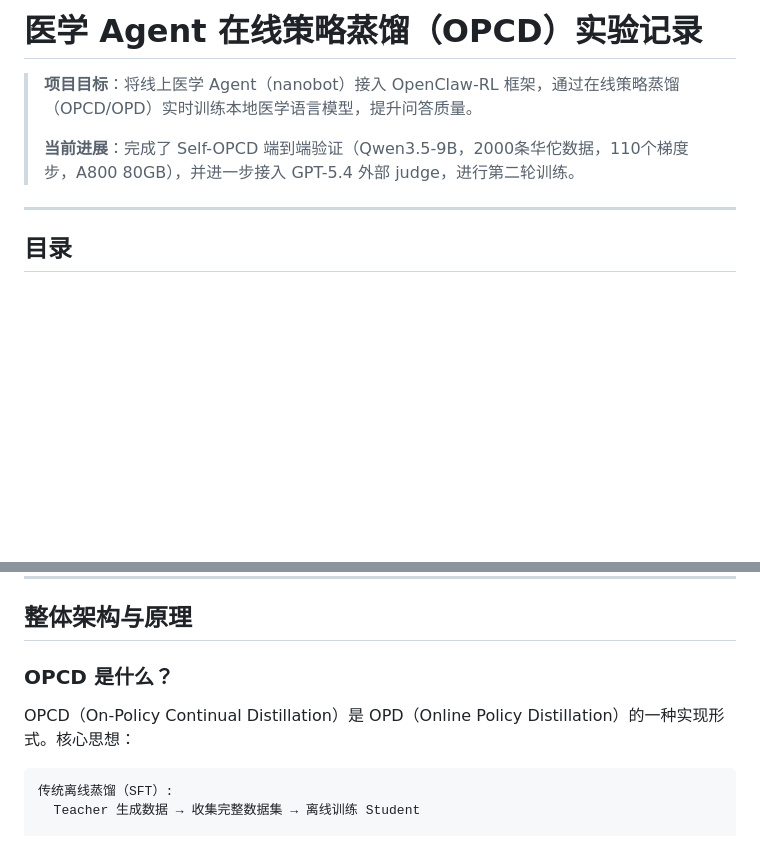
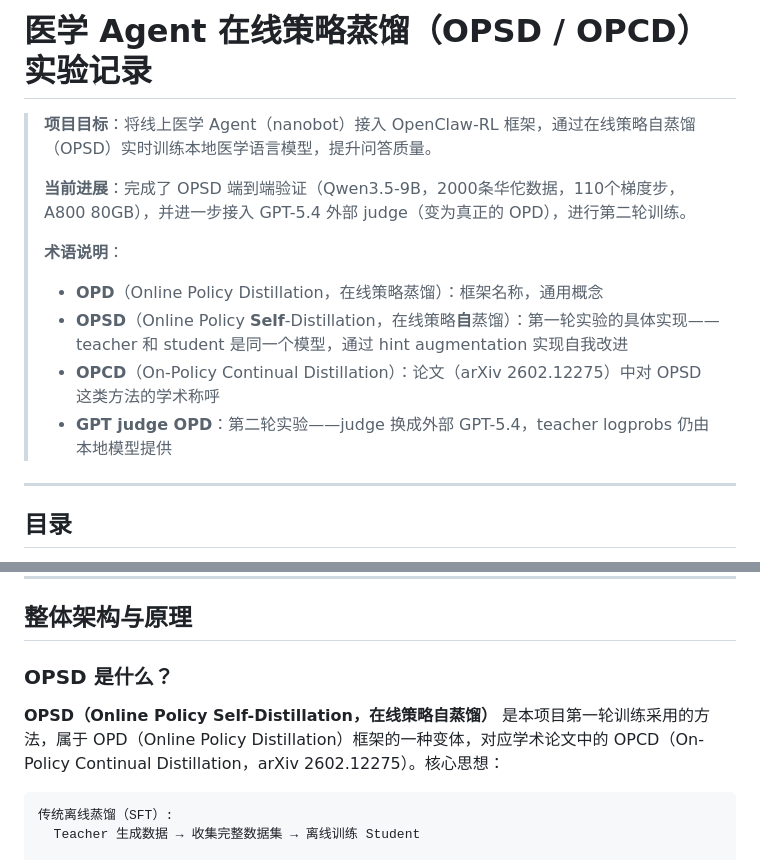
Before and after one commit to Ctrl-Alt-Wang/OnPolicy-openclaw, a Markdown page: README.md, 2 parts joined by grey strips. Drawn GitHub-style; blank space fills up the shorter version.

Commit message:
Fix terminology: OPSD (Online Policy Self-Distillation) vs OPCD/OPD
- Clarify OPSD = self-distillation (teacher=student+hint, run 1)
- OPD with GPT judge = external teacher for hints (run 2)
- OPCD is the academic paper name for the same concept

Co-Authored-By: Claude Sonnet 4.6 <noreply@anthropic.com>

````diff
--- a/README.md
+++ b/README.md
@@ -1,8 +1,14 @@
-# 医学 Agent 在线策略蒸馏（OPCD）实验记录
+# 医学 Agent 在线策略蒸馏（OPSD / OPCD）实验记录
 
-> **项目目标**：将线上医学 Agent（nanobot）接入 OpenClaw-RL 框架，通过在线策略蒸馏（OPCD/OPD）实时训练本地医学语言模型，提升问答质量。
+> **项目目标**：将线上医学 Agent（nanobot）接入 OpenClaw-RL 框架，通过在线策略自蒸馏（OPSD）实时训练本地医学语言模型，提升问答质量。
 >
-> **当前进展**：完成了 Self-OPCD 端到端验证（Qwen3.5-9B，2000条华佗数据，110个梯度步，A800 80GB），并进一步接入 GPT-5.4 外部 judge，进行第二轮训练。
+> **当前进展**：完成了 OPSD 端到端验证（Qwen3.5-9B，2000条华佗数据，110个梯度步，A800 80GB），并进一步接入 GPT-5.4 外部 judge（变为真正的 OPD），进行第二轮训练。
+>
+> **术语说明**：
+> - **OPD**（Online Policy Distillation，在线策略蒸馏）：框架名称，通用概念
+> - **OPSD**（Online Policy **Self**-Distillation，在线策略**自**蒸馏）：第一轮实验的具体实现——teacher 和 student 是同一个模型，通过 hint augmentation 实现自我改进
+> - **OPCD**（On-Policy Continual Distillation）：论文（arXiv 2602.12275）中对 OPSD 这类方法的学术称呼
+> - **GPT judge OPD**：第二轮实验——judge 换成外部 GPT-5.4，teacher logprobs 仍由本地模型提供
 
 ---
 
@@ -24,9 +30,9 @@
 
 ## 整体架构与原理
 
-### OPCD 是什么？
+### OPSD 是什么？
 
-OPCD（On-Policy Continual Distillation）是 OPD（Online Policy Distillation）的一种实现形式。核心思想：
+**OPSD（Online Policy Self-Distillation，在线策略自蒸馏）** 是本项目第一轮训练采用的方法，属于 OPD（Online Policy Distillation）框架的一种变体，对应学术论文中的 OPCD（On-Policy Continual Distillation，arXiv 2602.12275）。核心思想：
 
 ```
 传统离线蒸馏（SFT）:
````
